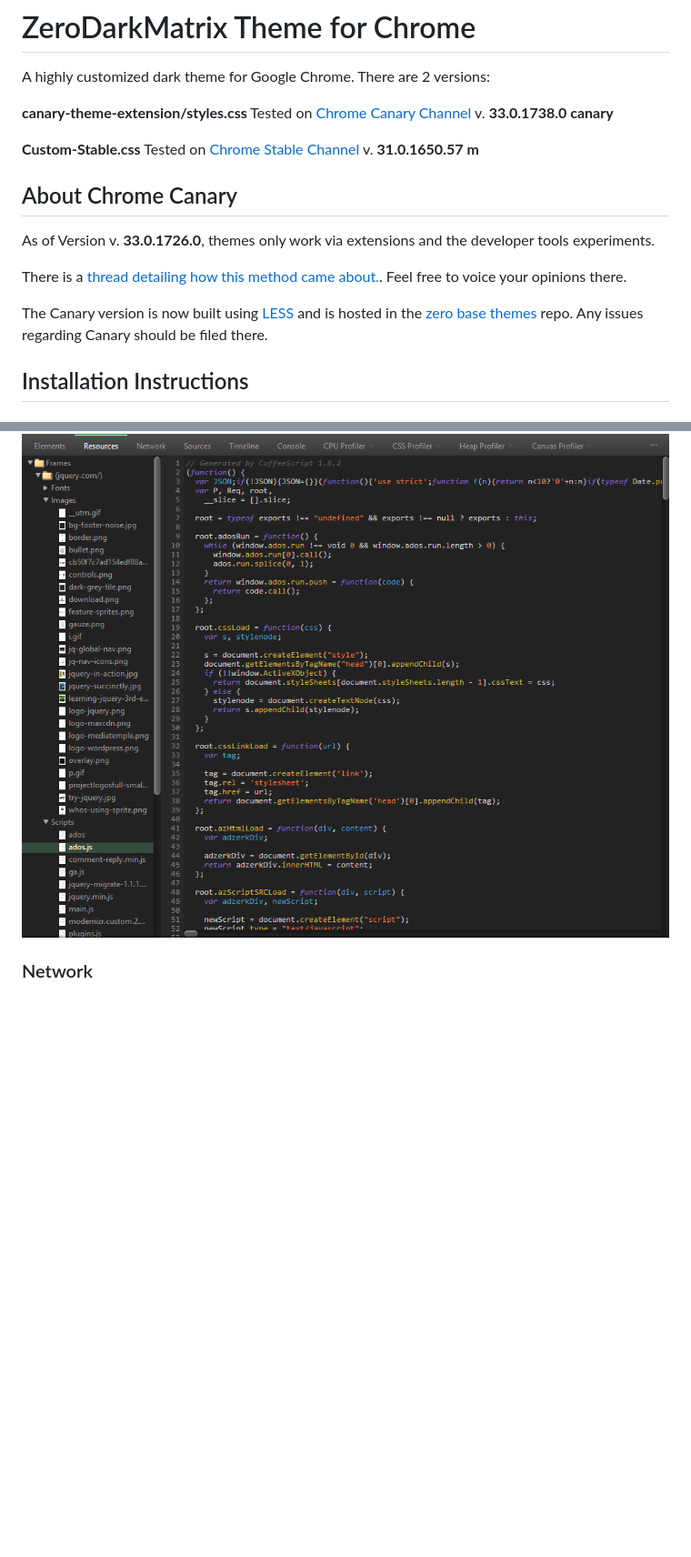
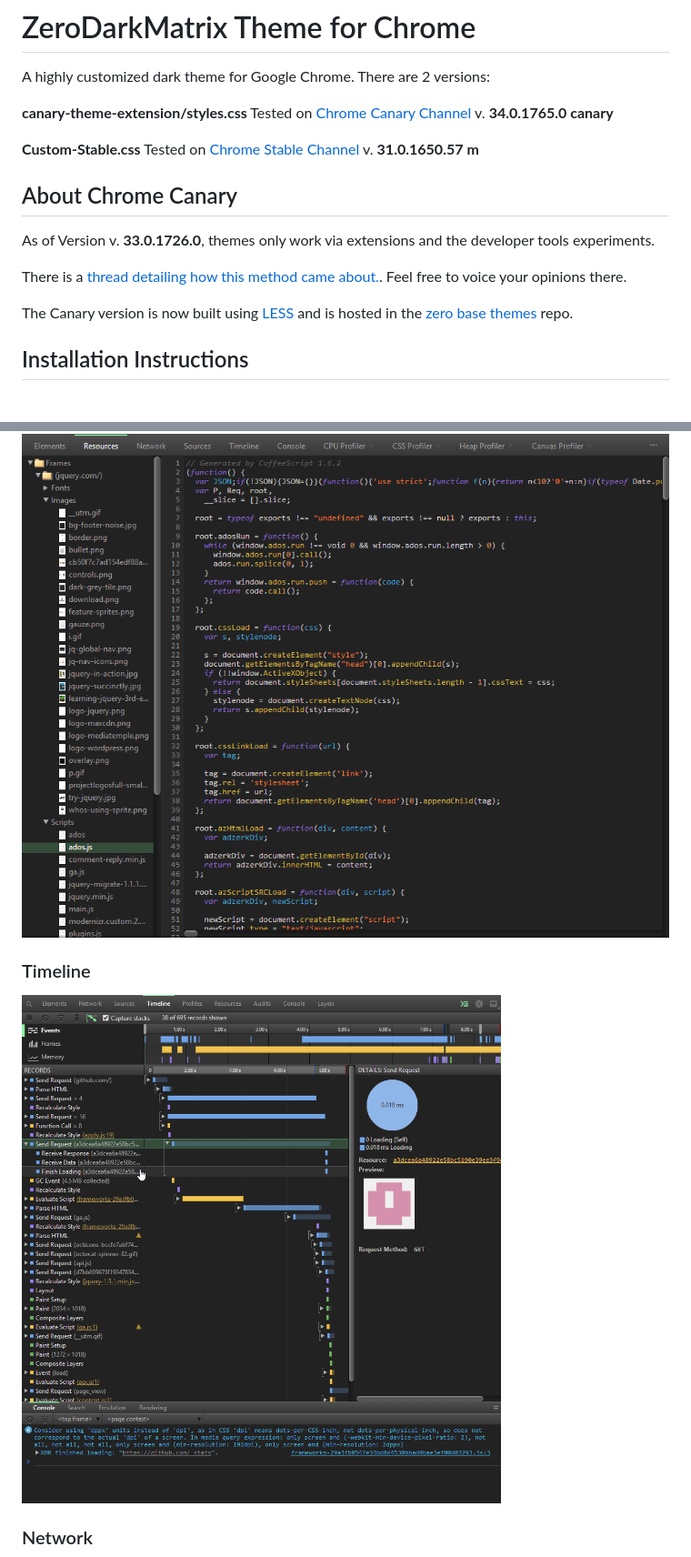
Before and after one commit to mauricecruz/chrome-devtools-zerodarkmatrix-theme, a Markdown page: README.md, 2 parts joined by grey strips. Shown: that part at 91% size. Rendered like a GitHub page; pictures changed too: images/timeline.png (added); blank space fills up the shorter version.

Commit message:
add timeline screenshot

```diff
--- a/README.md
+++ b/README.md
@@ -3,7 +3,7 @@
 A highly customized dark theme for Google Chrome. There are 2 versions:
 
 **canary-theme-extension/styles.css**
-Tested on [Chrome Canary Channel](https://www.google.com/intl/en/chrome/browser/index.html?extra=devchannel#eula) v. **33.0.1738.0 canary**
+Tested on [Chrome Canary Channel](https://www.google.com/intl/en/chrome/browser/index.html?extra=devchannel#eula) v. **34.0.1765.0 canary**
 
 **Custom-Stable.css**
 Tested on [Chrome Stable Channel](https://www.google.com/intl/en/chrome/browser/)  v. **31.0.1650.57 m**
@@ -13,7 +13,7 @@ As of Version v. **33.0.1726.0**, themes only work via extensions and the develo
 
 There is a [thread detailing how this method came about.](https://code.google.com/p/chromium/issues/detail?can=4&start=0&num=100&q=&colspec=ID%20Pri%20M%20Iteration%20ReleaseBlock%20Cr%20Status%20Owner%20Summary%20OS%20Modified&groupby=&sort=&id=318566).  Feel free to voice your opinions there.
 
-The Canary version is now built using [LESS](http://lesscss.org/) and is hosted in the [zero base themes](https://github.com/mauricecruz/zero-base-themes) repo.  Any issues regarding Canary should be filed there.
+The Canary version is now built using [LESS](http://lesscss.org/) and is hosted in the [zero base themes](https://github.com/mauricecruz/zero-base-themes) repo.
 
 ## Installation Instructions
 
@@ -85,6 +85,9 @@ Animations may cause performance issues depending on the power of your machine.
 ### Resources
 ![resources]
 
+### Timeline
+![timeline]
+
 ### Network
 ![network]
 
```
Also changed, not shown: other parts of README.md (+1 -0 lines).
